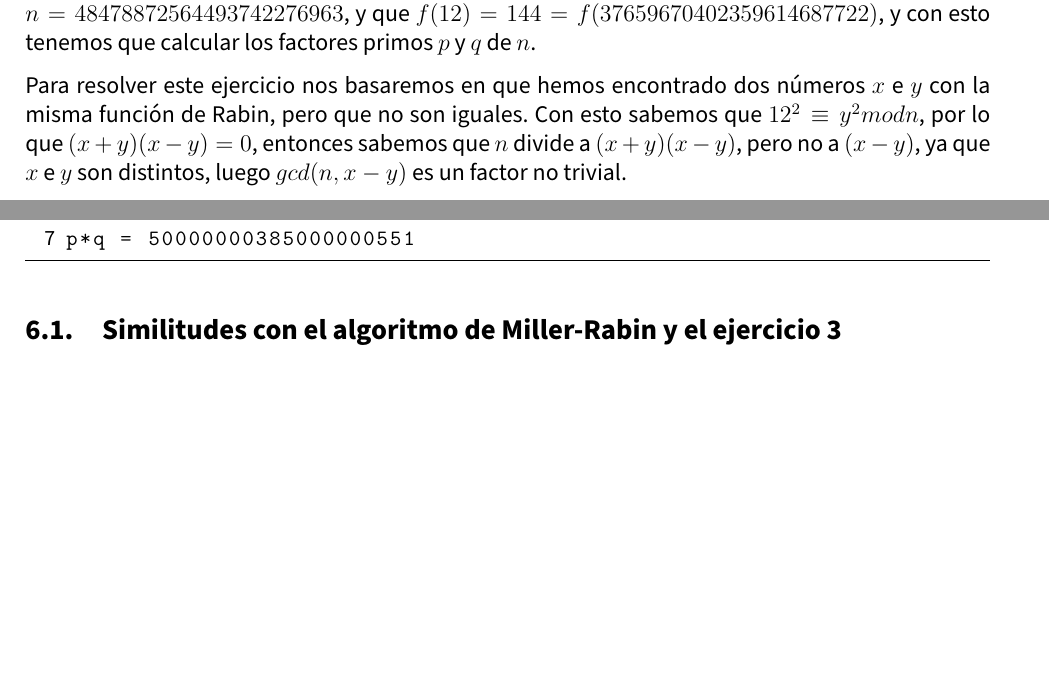
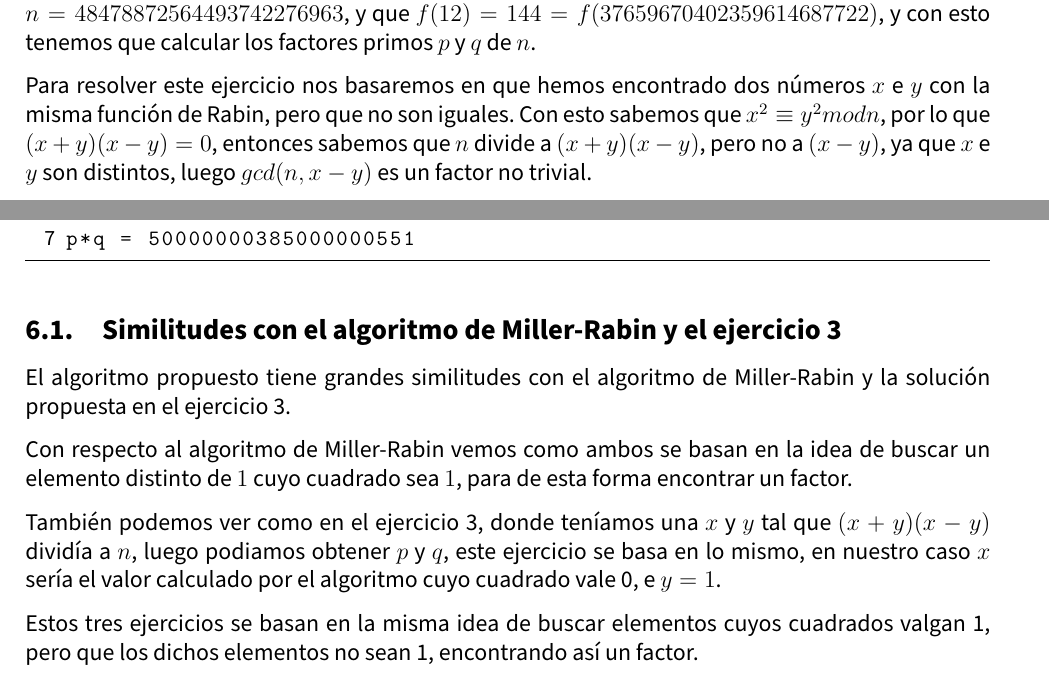
Before and after one commit to advy99/CRIP, a LaTeX document (practica3/memoria/CRIP_p3.tex): two parts of pages 6 and 10 of 10 before the commit and two parts of pages 6 and 10 of 11 after it, joined at a grey line, cut so that both start at the same text, the shorter picture padded with empty space. Compiled offline with pdfLaTeX.

Commit message:
explicacion de similitudes entre los tres ejercicios

```diff
--- a/practica3/memoria/CRIP_p3.tex
+++ b/practica3/memoria/CRIP_p3.tex
@@ -275,7 +275,7 @@ Valor calculado con alpha ^ x: 19990915
 
 En este ejercicio se nos da la función de Rabin: $f(x) = x^2$, también se nos proporciona el valor de $n = 48478872564493742276963$, y que $f (12) =144 = f (37659670402359614687722)$, y con esto tenemos que calcular los factores primos $p$ y $q$ de $n$.
 
-Para resolver este ejercicio nos basaremos en que hemos encontrado dos números $x$ e $y$ con la misma función de Rabin, pero que no son iguales. Con esto sabemos que $12^2 \equiv y^2 mod n$, por lo que $(x + y)(x - y) = 0$, entonces sabemos que $n$ divide a $(x + y)(x - y)$, pero no a $(x - y)$, ya que $x$ e $y$ son distintos, luego $gcd(n, x - y)$ es un factor no trivial.
+Para resolver este ejercicio nos basaremos en que hemos encontrado dos números $x$ e $y$ con la misma función de Rabin, pero que no son iguales. Con esto sabemos que $x^2 \equiv y^2 mod n$, por lo que $(x + y)(x - y) = 0$, entonces sabemos que $n$ divide a $(x + y)(x - y)$, pero no a $(x - y)$, ya que $x$ e $y$ son distintos, luego $gcd(n, x - y)$ es un factor no trivial.
 
 Para este ejercicio simplemente calculamos el máximo común divisor de $n$ con $x - y$ y de $n$ con $x - (n - y)$ para obtener $p$ y $q$:
 
@@ -461,7 +461,13 @@ p*q = 50000000385000000551
 
 \subsection{Similitudes con el algoritmo de Miller-Rabin y el ejercicio 3}
 
+El algoritmo propuesto tiene grandes similitudes con el algoritmo de Miller-Rabin y la solución propuesta en el ejercicio 3.
 
+Con respecto al algoritmo de Miller-Rabin vemos como ambos se basan en la idea de buscar un elemento distinto de $1$ cuyo cuadrado sea $1$, para de esta forma encontrar un factor.
+
+También podemos ver como en el ejercicio 3, donde teníamos una $x$ y $y$  tal que $(x + y)(x - y)$ dividía a $n$, luego podiamos obtener $p$ y $q$, este ejercicio se basa en lo mismo, en nuestro caso $x$ sería el valor calculado por el algoritmo cuyo cuadrado vale 0, e $y = 1$.
+
+Estos tres ejercicios se basan en la misma idea de buscar elementos cuyos cuadrados valgan 1, pero que los dichos elementos no sean 1, encontrando así un factor.
 
 
 \section{Implementando la firma RSA}
```
